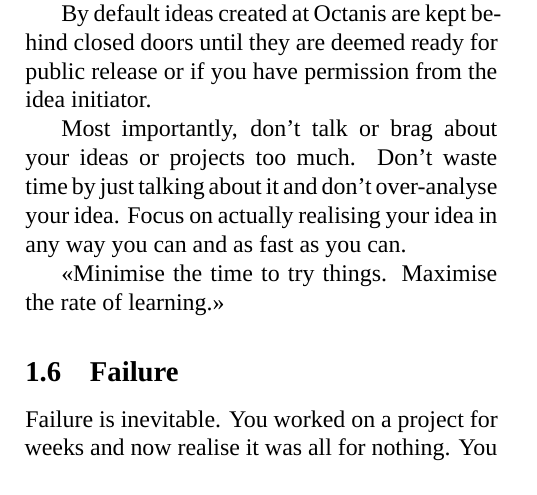
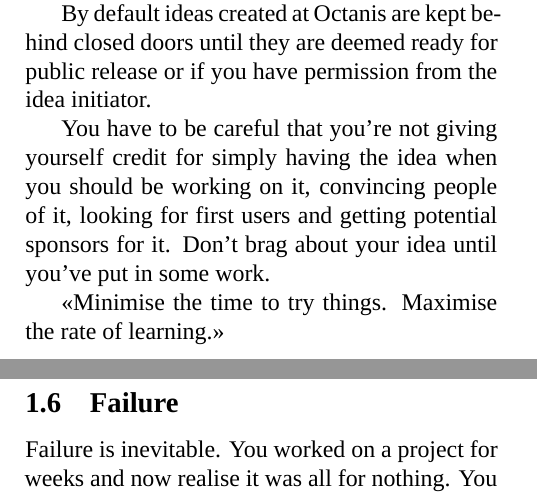
Before and after one commit to octanisorg/code_of_conduct, a LaTeX document (code_of_conduct_english_french.tex, which reads code_of_conduct_content_english_french.tex): part of page 2 of 3 before the commit and two parts of pages 2 and 3 of 3 after it, the two joined at a grey line, cut so that both start at the same text. Compiled offline with XeLaTeX; a missing font is replaced by an installed copy or a similar font.

Commit message:
change of idea section

```diff
--- a/code_of_conduct_content_english_french.tex
+++ b/code_of_conduct_content_english_french.tex
@@ -70,7 +70,7 @@
 
 	By default ideas created at Octanis are kept behind closed doors until they are deemed ready for public release or if you have permission from the idea initiator.
 
-	Most importantly, don't talk or brag about your ideas or projects too much. Don't waste time by just talking about it and don't over-analyse your idea. Focus on actually realising your idea in any way you can and as fast as you can.
+	You have to be careful that you're not giving yourself credit for simply having the idea when you should be working on it, convincing people of it, looking for first users and getting potential sponsors for it. Don't brag about your idea until you've put in some work.
 
 	«Minimise the time to try things. Maximise the rate of learning.»
 
```
Also changed, not shown: code_of_conduct_english_french.pdf, 5 other files.
